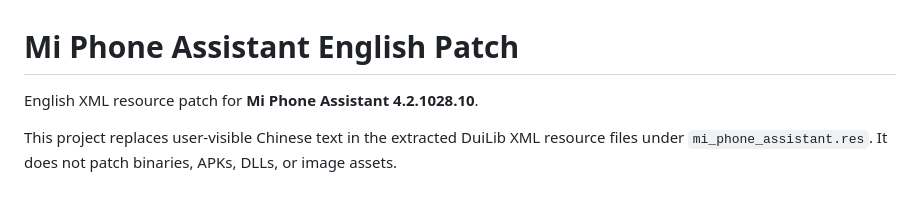
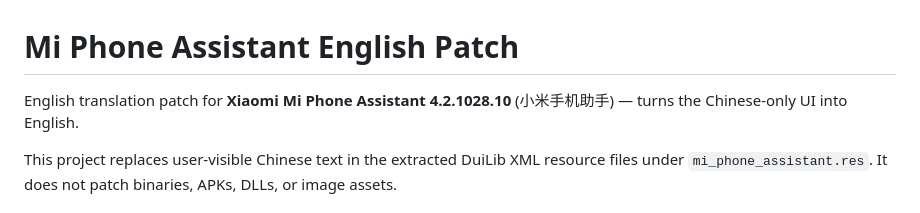
Before and after one commit to Gilasgar/MiPhoneAssistant-English-Patch, a Markdown page: README.md, the part around the change. GitHub-like rendering.

Commit message:
README: mention Xiaomi and Chinese name in intro for discoverability

```diff
--- a/README.md
+++ b/README.md
@@ -1,6 +1,6 @@
 # Mi Phone Assistant English Patch
 
-English XML resource patch for **Mi Phone Assistant 4.2.1028.10**.
+English translation patch for **Xiaomi Mi Phone Assistant 4.2.1028.10** (小米手机助手) — turns the Chinese-only UI into English.
 
 This project replaces user-visible Chinese text in the extracted DuiLib XML resource files under `mi_phone_assistant.res`. It does not patch binaries, APKs, DLLs, or image assets.
 
```
